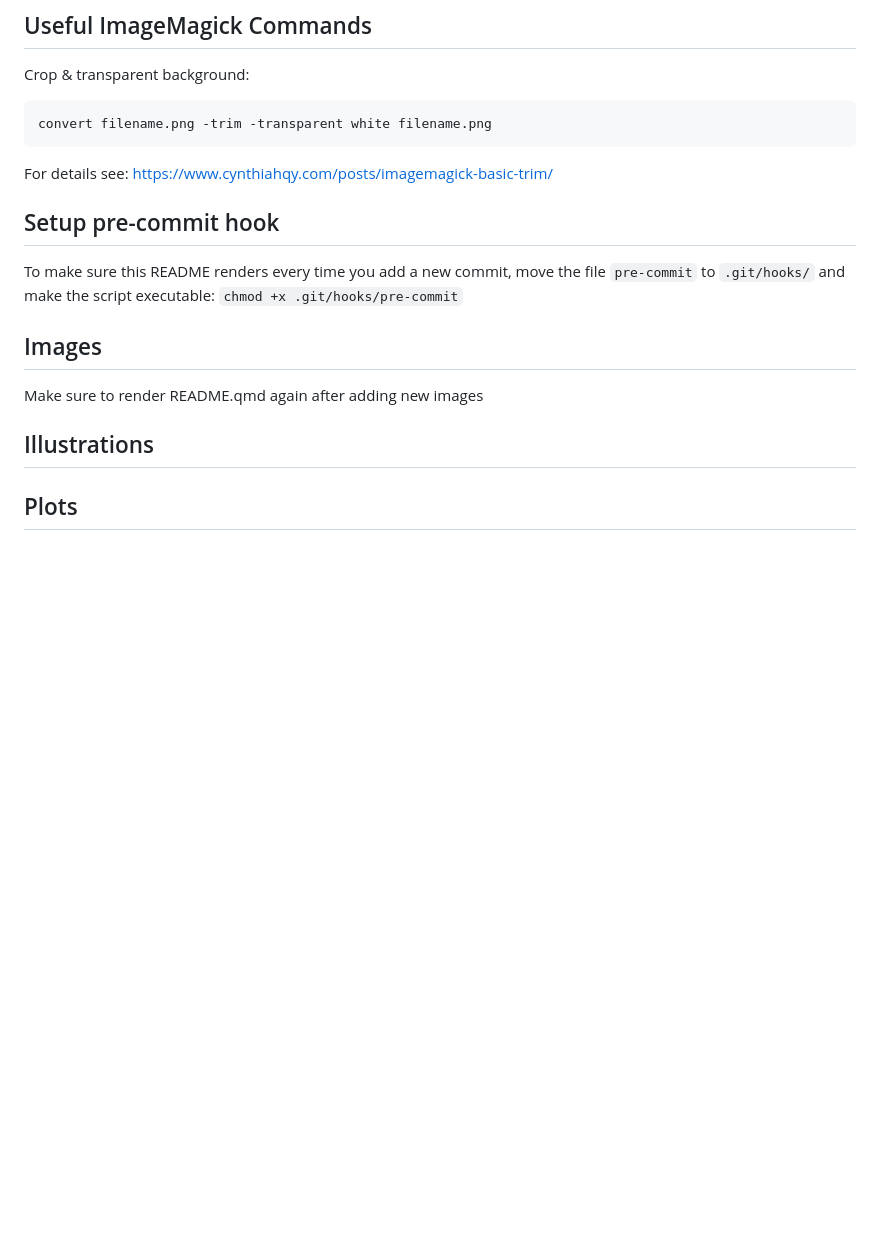
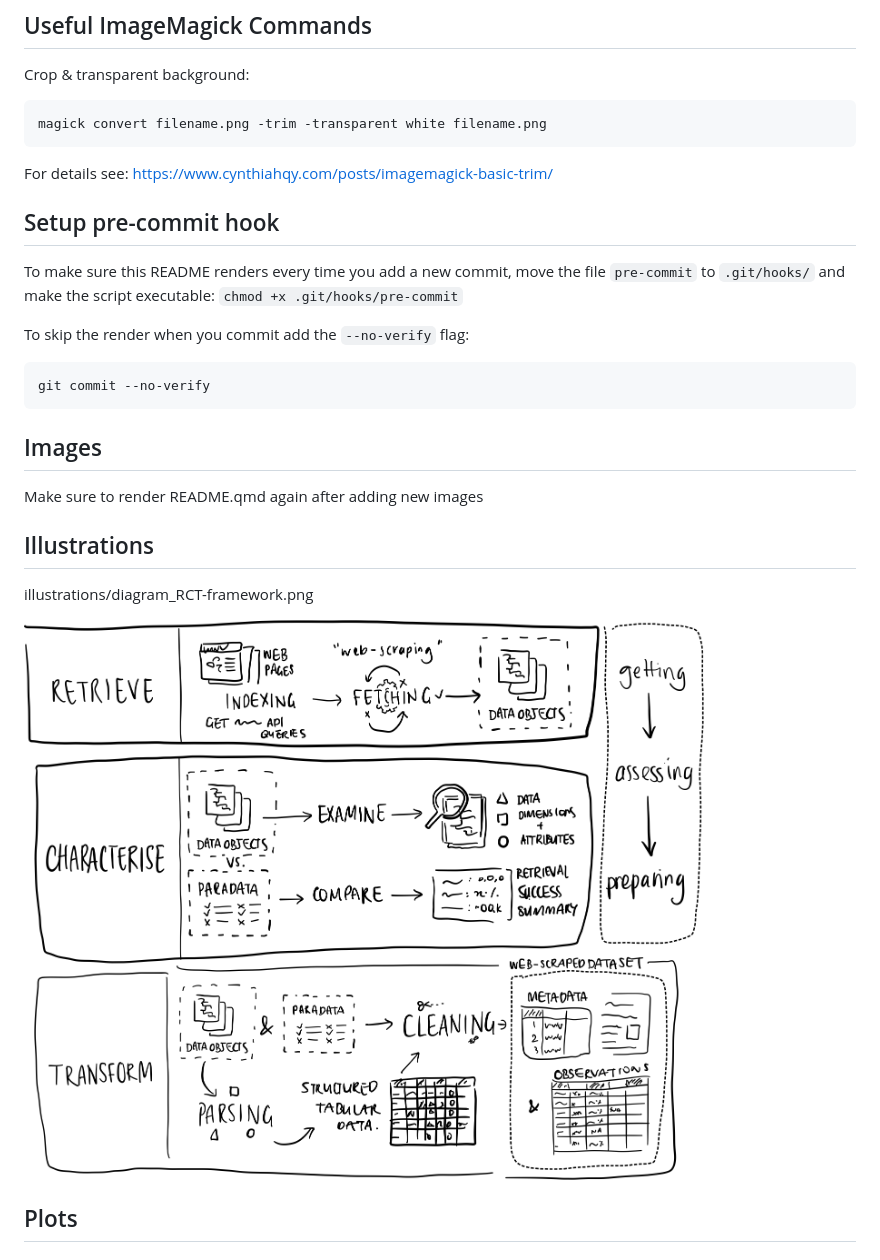
Before and after one commit to cynthiahqy/collection_web-scraped-data-quality, a Markdown page: README.md, the part around the change. Drawn GitHub-style; pictures changed too: illustrations/diagram_RCT-framework.png (added); blank space fills up the shorter version.

Commit message:
add RCT-framework illustration

````diff
--- a/README.md
+++ b/README.md
@@ -30,7 +30,7 @@ git submodule update --remote --rebase
 Crop & transparent background:
 
 ``` zsh
-convert filename.png -trim -transparent white filename.png
+magick convert filename.png -trim -transparent white filename.png
 ```
 
 For details see:
@@ -42,12 +42,20 @@ To make sure this README renders every time you add a new commit, move
 the file `pre-commit` to `.git/hooks/` and make the script executable:
 `chmod +x .git/hooks/pre-commit`
 
+To skip the render when you commit add the `--no-verify` flag:
+
+    git commit --no-verify
+
 ## Images
 
 Make sure to render README.qmd again after adding new images
 
 ## Illustrations
 
+illustrations/diagram_RCT-framework.png
+
+![](illustrations/diagram_RCT-framework.png)
+
 ## Plots
 
 ## Screenshots
````
